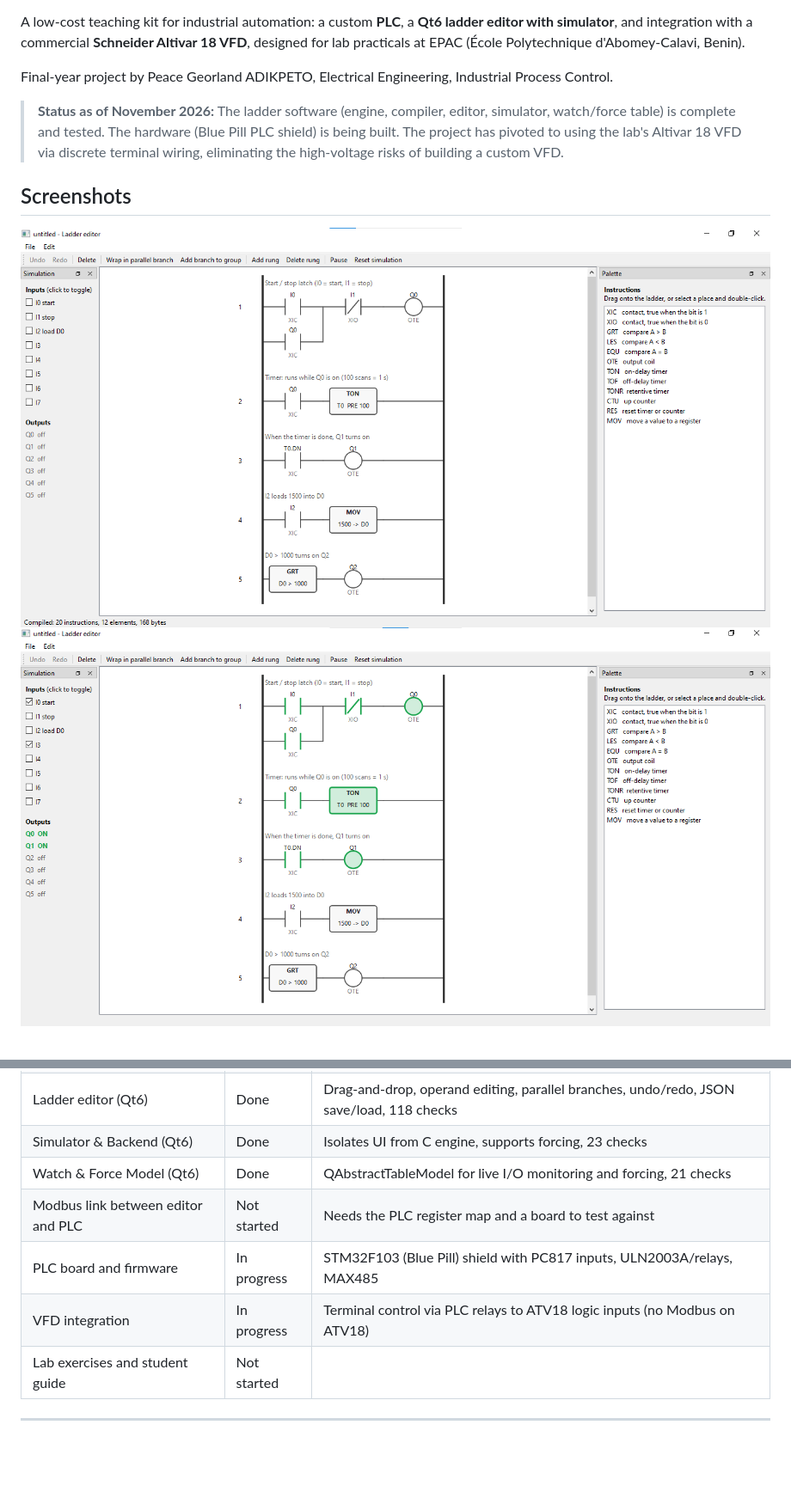
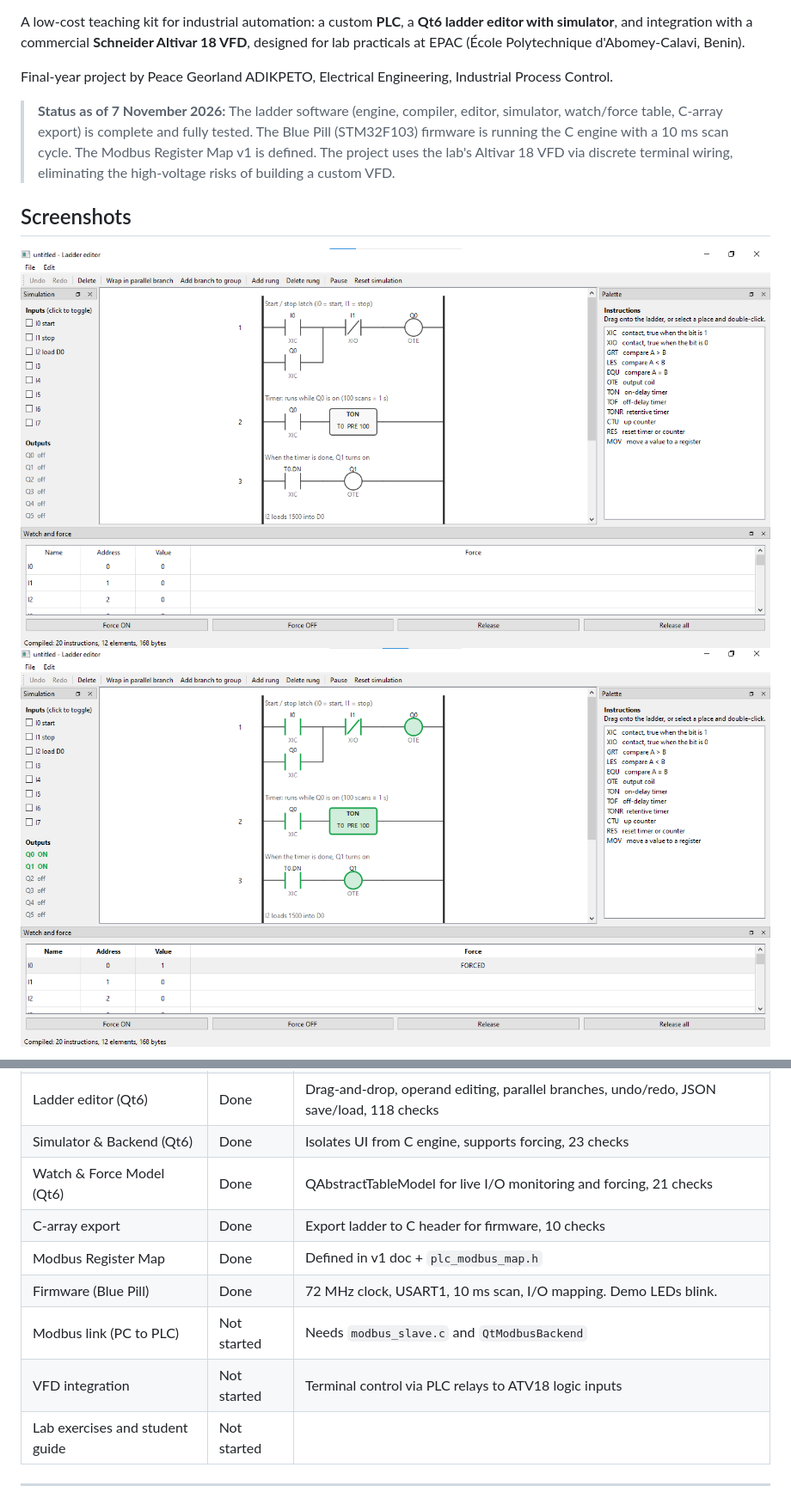
Before and after one commit to Peace-ADIKEPETO/plc-vfd-training-kit, a Markdown page: README.md, 2 parts joined by grey strips. Shown at 86% size. Drawn GitHub-style; pictures changed too: docs/images/pp.png, docs/images/pt.png; blank space fills up the shorter version.

Commit message:
docs: update README for software completion and hardware bring-up

```diff
--- a/README.md
+++ b/README.md
@@ -8,7 +8,7 @@ A low-cost teaching kit for industrial automation: a custom **PLC**, a **Qt6 lad
 
 Final-year project by Peace Georland ADIKPETO, Electrical Engineering, Industrial Process Control.
 
-> **Status as of November 2026:** The ladder software (engine, compiler, editor, simulator, watch/force table) is complete and tested. The hardware (Blue Pill PLC shield) is being built. The project has pivoted to using the lab's Altivar 18 VFD via discrete terminal wiring, eliminating the high-voltage risks of building a custom VFD.
+> **Status as of 7 November 2026:** The ladder software (engine, compiler, editor, simulator, watch/force table, C-array export) is complete and fully tested. The Blue Pill (STM32F103) firmware is running the C engine with a 10 ms scan cycle. The Modbus Register Map v1 is defined. The project uses the lab's Altivar 18 VFD via discrete terminal wiring, eliminating the high-voltage risks of building a custom VFD.
 
 ## Screenshots
 
@@ -65,9 +69,11 @@ Commercial PLC and drive trainers are expensive and closed. This project builds
 | Ladder editor (Qt6) | Done | Drag-and-drop, operand editing, parallel branches, undo/redo, JSON save/load, 118 checks |
 | Simulator & Backend (Qt6) | Done | Isolates UI from C engine, supports forcing, 23 checks |
 | Watch & Force Model (Qt6) | Done | QAbstractTableModel for live I/O monitoring and forcing, 21 checks |
-| Modbus link between editor and PLC | Not started | Needs the PLC register map and a board to test against |
-| PLC board and firmware | In progress | STM32F103 (Blue Pill) shield with PC817 inputs, ULN2003A/relays, MAX485 |
-| VFD integration | In progress | Terminal control via PLC relays to ATV18 logic inputs (no Modbus on ATV18) |
+| C-array export | Done | Export ladder to C header for firmware, 10 checks |
+| Modbus Register Map | Done | Defined in v1 doc + `plc_modbus_map.h` |
+| Firmware (Blue Pill) | Done | 72 MHz clock, USART1, 10 ms scan, I/O mapping. Demo LEDs blink. |
+| Modbus link (PC to PLC) | Not started | Needs `modbus_slave.c` and `QtModbusBackend` |
+| VFD integration | Not started | Terminal control via PLC relays to ATV18 logic inputs |
 | Lab exercises and student guide | Not started | |
 
 ---
```
Also changed, not shown: other parts of README.md (+41 -13 lines), docs/images/po.png (added), 2 other files.
